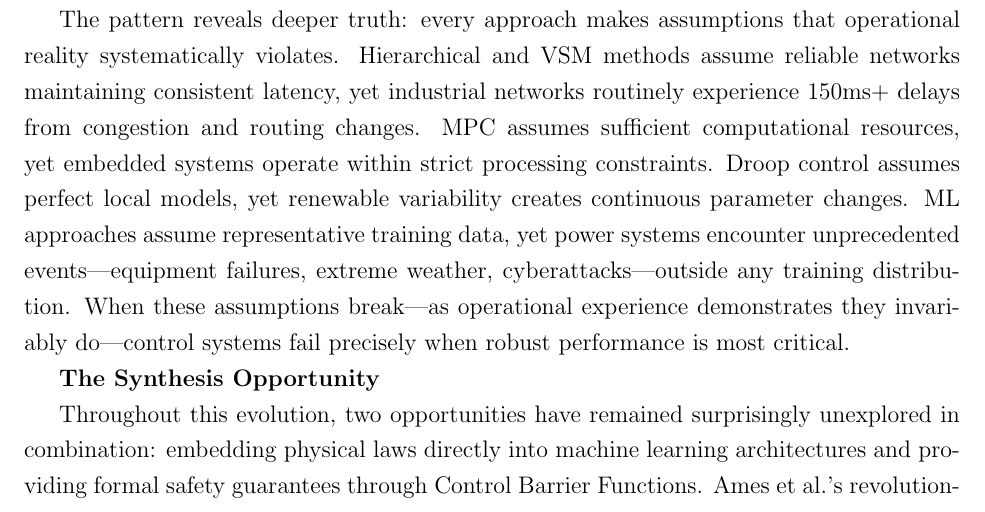
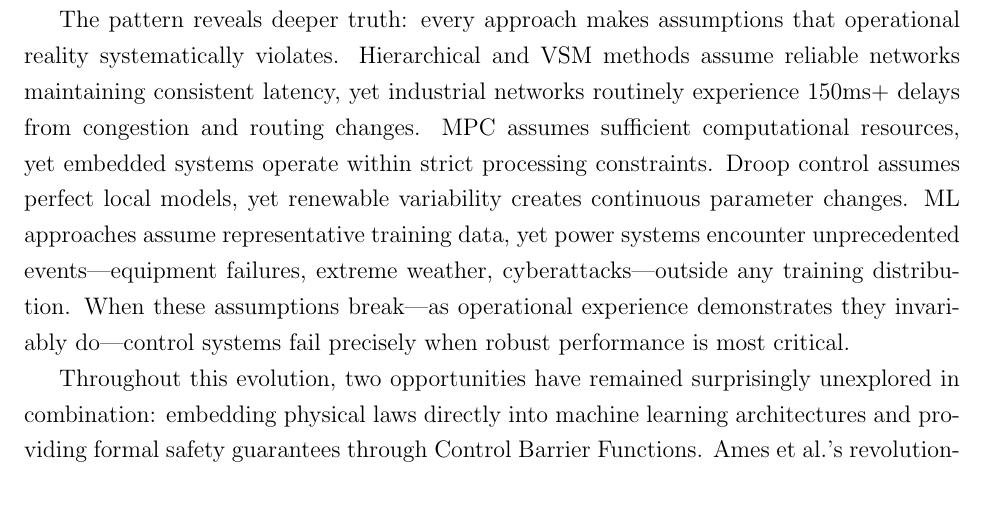
Before and after one commit to ereihani/Proposal_CISE, a LaTeX document (main_CISE.tex): part of page 5 of 39, cut so that both start at the same text. Compiled offline with pdfLaTeX.

Commit message:
Update main_CISE.pdf - 2025-08-14 12:16:45

```diff
--- a/main_CISE.tex
+++ b/main_CISE.tex
@@ -84,7 +84,6 @@ Each control paradigm achieves remarkable progress within its specialized domain
 
 The pattern reveals deeper truth: every approach makes assumptions that operational reality systematically violates. Hierarchical and VSM methods assume reliable networks maintaining consistent latency, yet industrial networks routinely experience 150ms+ delays from congestion and routing changes. MPC assumes sufficient computational resources, yet embedded systems operate within strict processing constraints. Droop control assumes perfect local models, yet renewable variability creates continuous parameter changes. ML approaches assume representative training data, yet power systems encounter unprecedented events—equipment failures, extreme weather, cyberattacks—outside any training distribution. When these assumptions break—as operational experience demonstrates they invariably do—control systems fail precisely when robust performance is most critical.
 
-\textbf{The Synthesis Opportunity}
 
 Throughout this evolution, two opportunities have remained surprisingly unexplored in combination: embedding physical laws directly into machine learning architectures and providing formal safety guarantees through Control Barrier Functions. Ames et al.'s revolutionary 2017 work \cite{ames2017} on Control Barrier Functions demonstrated how formal safety guarantees could be achieved through appropriate constraint formulation, ensuring systems never violate critical safety boundaries. Yet this powerful framework has rarely been integrated with adaptive learning approaches for microgrid control.
 
```
Also changed, not shown: main_CISE.pdf, 1 other file.
